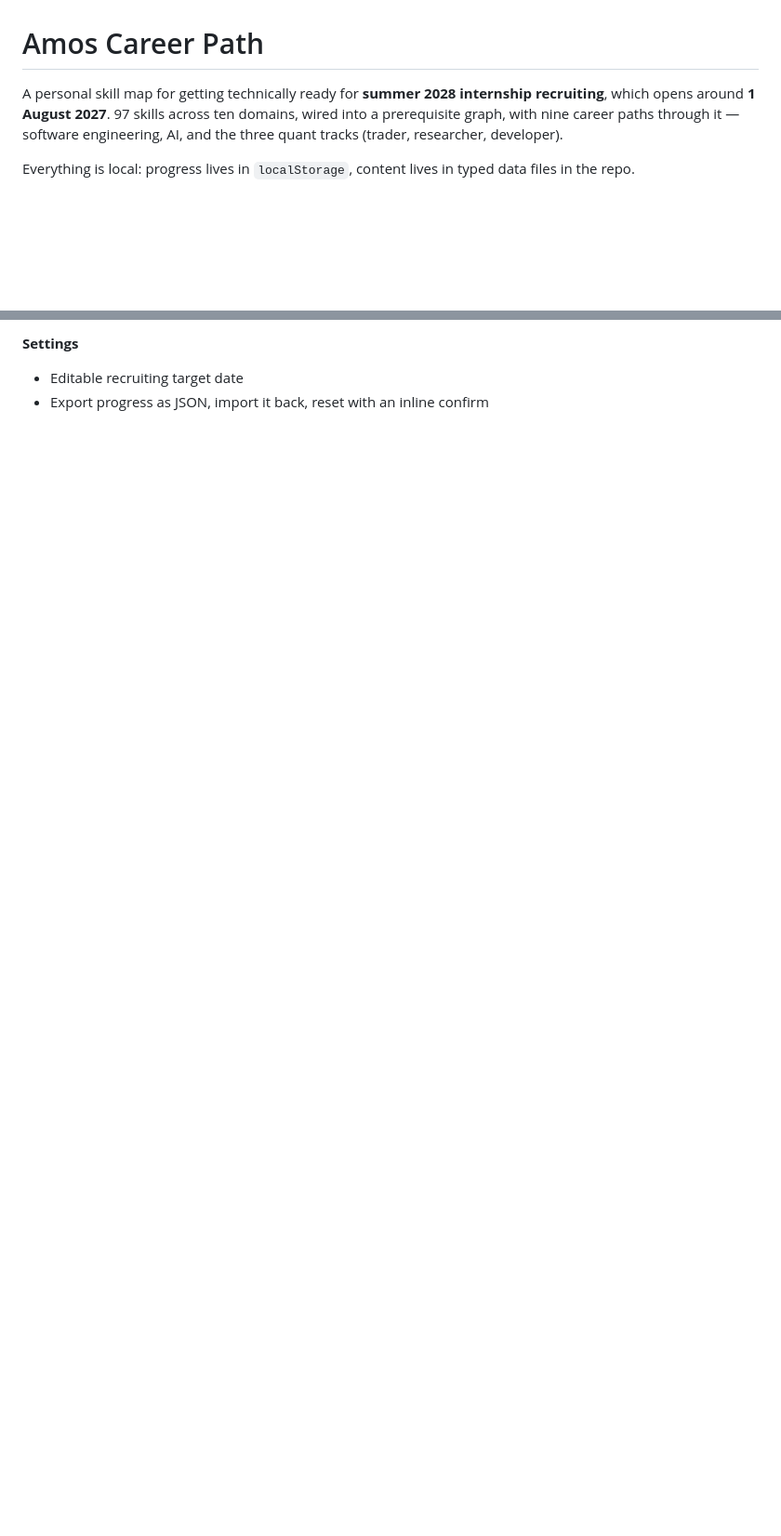
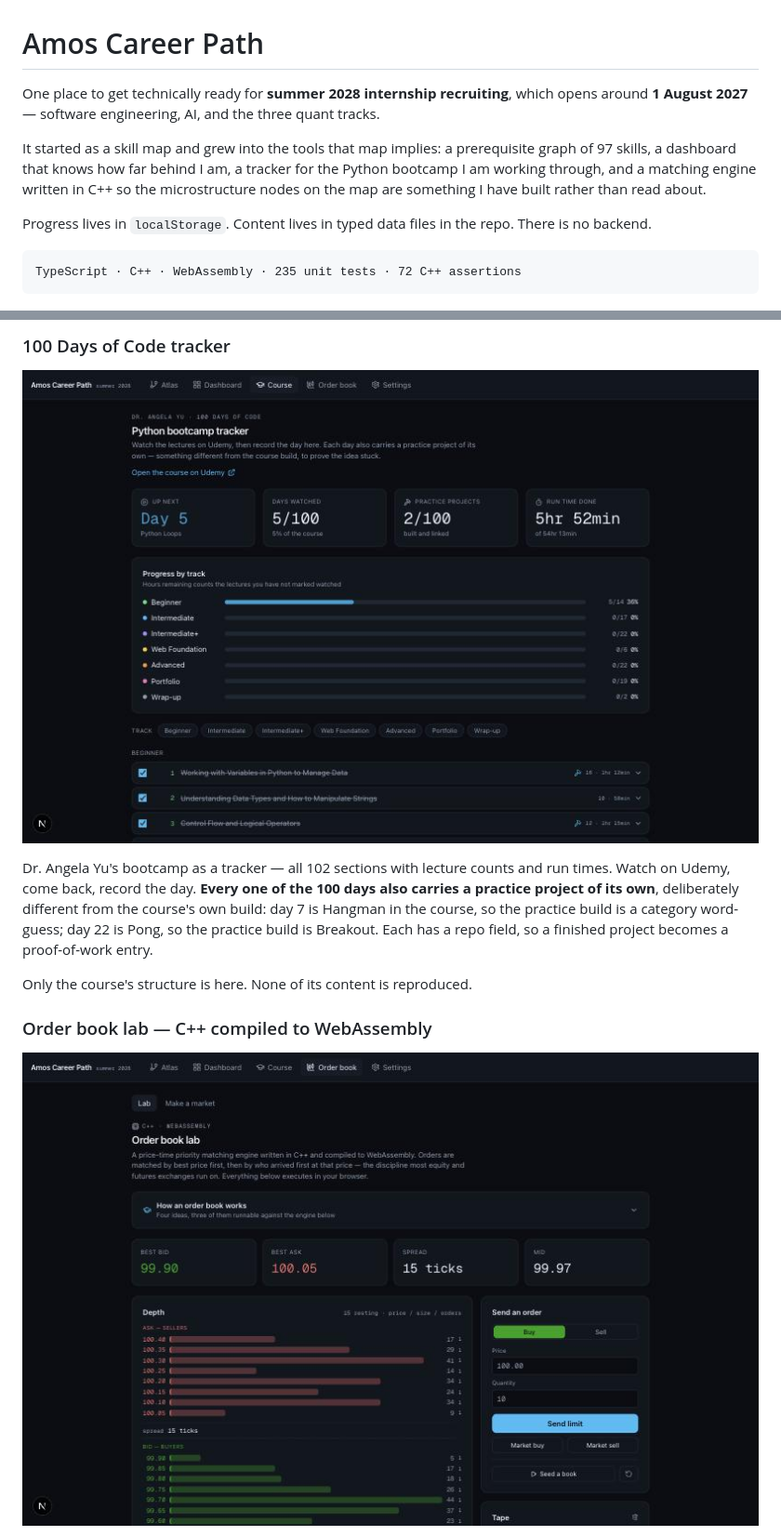
Before and after one commit to aabdulai116/amos-career-path, a Markdown page: README.md, 2 parts joined by grey strips. Shown at 93% size. Rendered like a GitHub page; pictures changed too: docs/screenshots/course.jpg (added), docs/screenshots/orderbook.jpg (added); blank space fills up the shorter version.

````diff
--- a/README.md
+++ b/README.md
@@ -1,12 +1,20 @@
 # Amos Career Path
 
-A personal skill map for getting technically ready for **summer 2028 internship
-recruiting**, which opens around **1 August 2027**. 97 skills across ten domains,
-wired into a prerequisite graph, with nine career paths through it — software
-engineering, AI, and the three quant tracks (trader, researcher, developer).
+One place to get technically ready for **summer 2028 internship recruiting**,
+which opens around **1 August 2027** — software engineering, AI, and the three
+quant tracks.
 
-Everything is local: progress lives in `localStorage`, content lives in typed data
-files in the repo.
+It started as a skill map and grew into the tools that map implies: a prerequisite
+graph of 97 skills, a dashboard that knows how far behind I am, a tracker for the
+Python bootcamp I am working through, and a matching engine written in C++ so the
+microstructure nodes on the map are something I have built rather than read about.
+
+Progress lives in `localStorage`. Content lives in typed data files in the repo.
+There is no backend.
+
+```
+TypeScript · C++ · WebAssembly · 235 unit tests · 72 C++ assertions
+```
 
 ![The Atlas, filtered to the Quant Trader path](docs/screenshots/atlas.jpg)
 
@@ -55,4 +56,16 @@ a skill I cannot point to a repo for is not a skill I can put on a resume.
 
-**Settings**
-- Editable recruiting target date
-- Export progress as JSON, import it back, reset with an inline confirm
+### 100 Days of Code tracker
+![The course tracker](docs/screenshots/course.jpg)
+
+Dr. Angela Yu's bootcamp as a tracker — all 102 sections with lecture counts and
+run times. Watch on Udemy, come back, record the day. **Every one of the 100 days
+also carries a practice project of its own**, deliberately different from the
+course's own build: day 7 is Hangman in the course, so the practice build is a
+category word-guess; day 22 is Pong, so the practice build is Breakout. Each has a
+repo field, so a finished project becomes a proof-of-work entry.
+
+Only the course's structure is here. None of its content is reproduced.
+
+### Order book lab — C++ compiled to WebAssembly
+![The order book lab](docs/screenshots/orderbook.jpg)
+
````
Also changed, not shown: other parts of README.md (+98 -44 lines), ROADMAP.md (+3 -2 lines), docs/screenshots/market-making.jpg (added).
